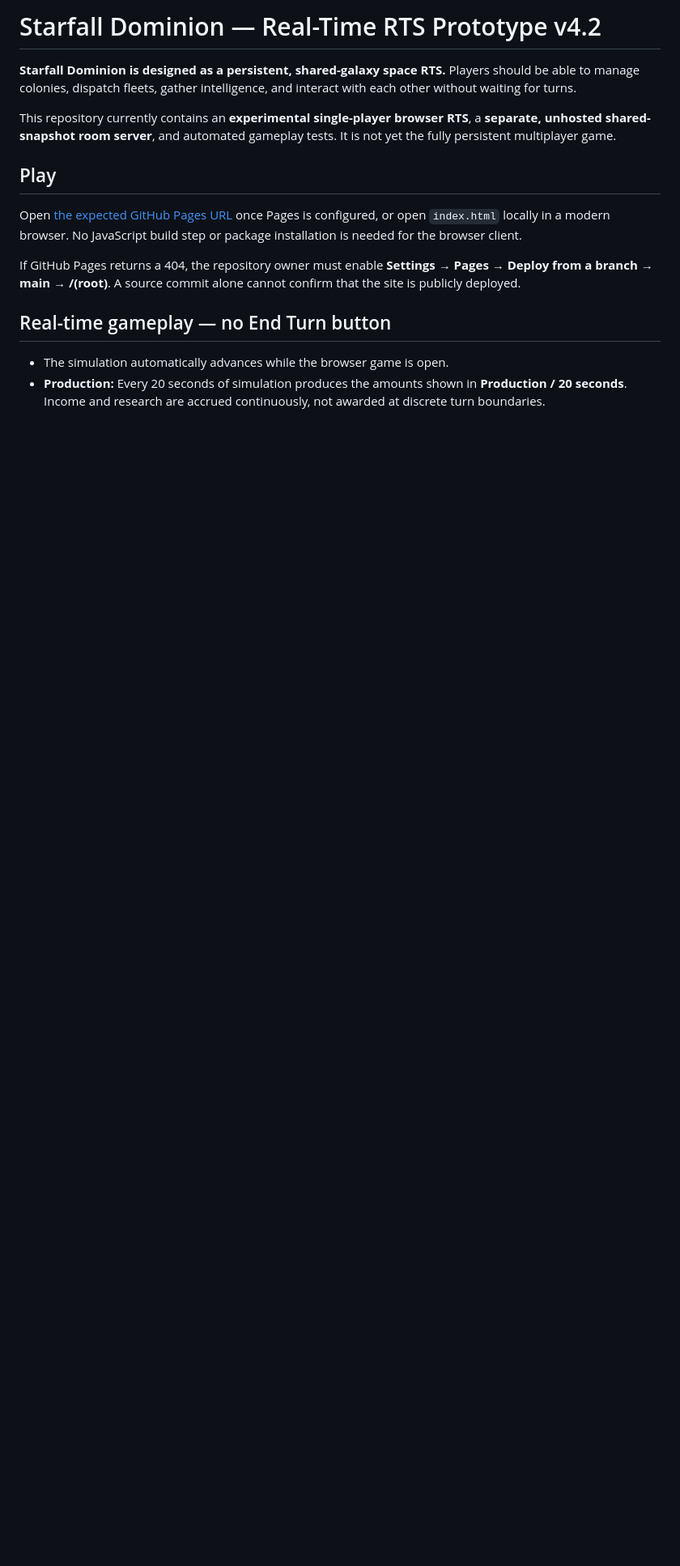
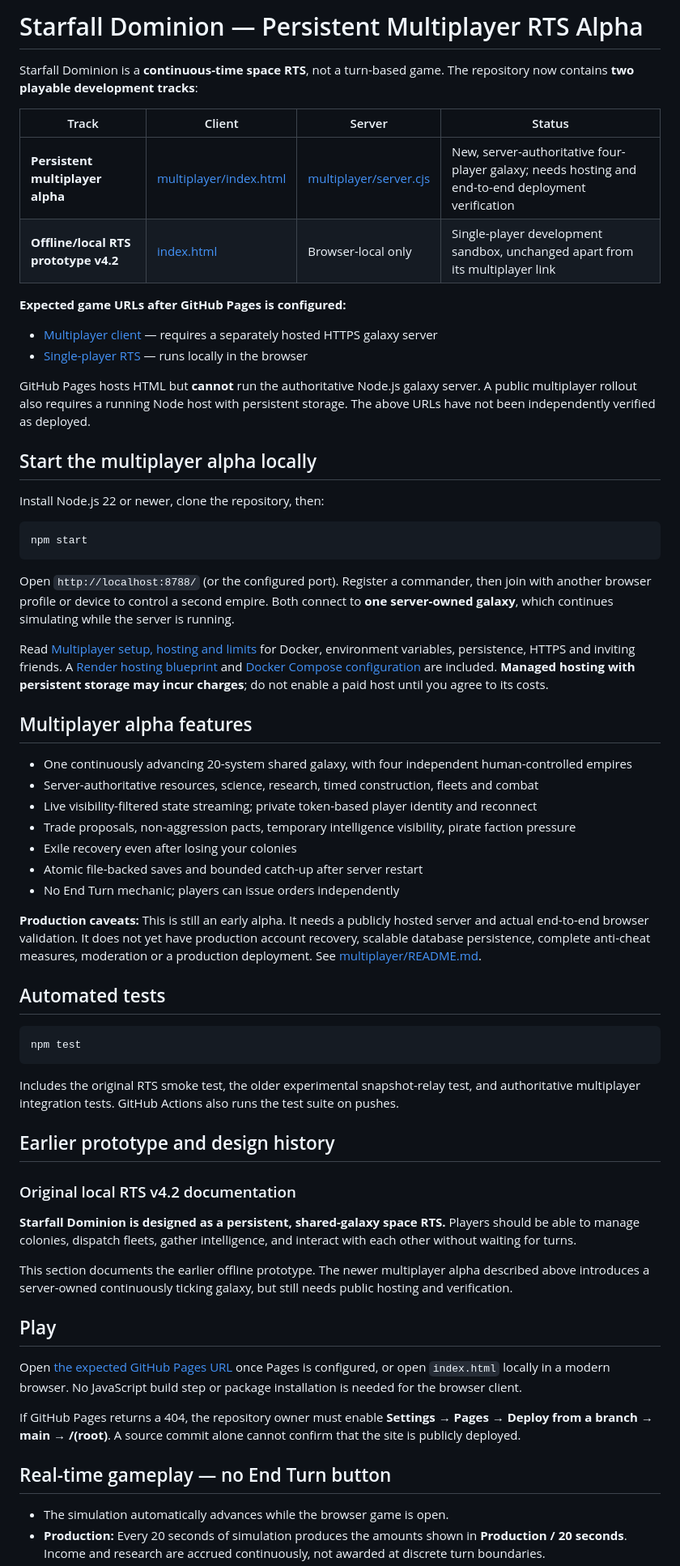
Before and after one commit to SpluxeC/StarfallDominion, a Markdown page: README.md, the part around one of its changes. Shown at 81% size. Rendered like a GitHub page; blank space fills up the shorter version.

Commit message:
Make persistent multiplayer alpha the primary project entry point with setup and deployment guidance

````diff
--- a/README.md
+++ b/README.md
@@ -1,8 +1,57 @@
-# Starfall Dominion — Real-Time RTS Prototype v4.2
+# Starfall Dominion — Persistent Multiplayer RTS Alpha
+
+Starfall Dominion is a **continuous-time space RTS**, not a turn-based game. The repository now contains **two playable development tracks**:
+
+| Track | Client | Server | Status |
+|---|---|---|---|
+| **Persistent multiplayer alpha** | [multiplayer/index.html](multiplayer/index.html) | [multiplayer/server.cjs](multiplayer/server.cjs) | New, server-authoritative four-player galaxy; needs hosting and end-to-end deployment verification |
+| **Offline/local RTS prototype v4.2** | [index.html](index.html) | Browser-local only | Single-player development sandbox, unchanged apart from its multiplayer link |
+
+**Expected game URLs after GitHub Pages is configured:**
+- [Multiplayer client](https://spluxec.github.io/StarfallDominion/multiplayer/) — requires a separately hosted HTTPS galaxy server
+- [Single-player RTS](https://spluxec.github.io/StarfallDominion/) — runs locally in the browser
+
+GitHub Pages hosts HTML but **cannot** run the authoritative Node.js galaxy server. A public multiplayer rollout also requires a running Node host with persistent storage. The above URLs have not been independently verified as deployed.
+
+## Start the multiplayer alpha locally
+
+Install Node.js 22 or newer, clone the repository, then:
+
+```bash
+npm start
+```
+
+Open `http://localhost:8788/` (or the configured port). Register a commander, then join with another browser profile or device to control a second empire. Both connect to **one server-owned galaxy**, which continues simulating while the server is running.
+
+Read [Multiplayer setup, hosting and limits](multiplayer/README.md) for Docker, environment variables, persistence, HTTPS and inviting friends. A [Render hosting blueprint](render.yaml) and [Docker Compose configuration](compose.yaml) are included. **Managed hosting with persistent storage may incur charges**; do not enable a paid host until you agree to its costs.
+
+## Multiplayer alpha features
+
+- One continuously advancing 20-system shared galaxy, with four independent human-controlled empires
+- Server-authoritative resources, science, research, timed construction, fleets and combat
+- Live visibility-filtered state streaming; private token-based player identity and reconnect
+- Trade proposals, non-aggression pacts, temporary intelligence visibility, pirate faction pressure
+- Exile recovery even after losing your colonies
+- Atomic file-backed saves and bounded catch-up after server restart
+- No End Turn mechanic; players can issue orders independently
+
+**Production caveats:** This is still an early alpha. It needs a publicly hosted server and actual end-to-end browser validation. It does not yet have production account recovery, scalable database persistence, complete anti-cheat measures, moderation or a production deployment. See [multiplayer/README.md](multiplayer/README.md).
+
+## Automated tests
+
+```bash
+npm test
+```
+
+Includes the original RTS smoke test, the older experimental snapshot-relay test, and authoritative multiplayer integration tests. GitHub Actions also runs the test suite on pushes.
+
+## Earlier prototype and design history
+
+### Original local RTS v4.2 documentation
 
 **Starfall Dominion is designed as a persistent, shared-galaxy space RTS.** Players should be able to manage colonies, dispatch fleets, gather intelligence, and interact with each other without waiting for turns.
 
-This repository currently contains an **experimental single-player browser RTS**, a **separate, unhosted shared-snapshot room server**, and automated gameplay tests. It is not yet the fully persistent multiplayer game.
+This section documents the earlier offline prototype. The newer multiplayer alpha described above introduces a server-owned continuously ticking galaxy, but still needs public hosting and verification.
 
 ## Play
 
````
Also changed, not shown: other parts of README.md (+1 -1 lines).
